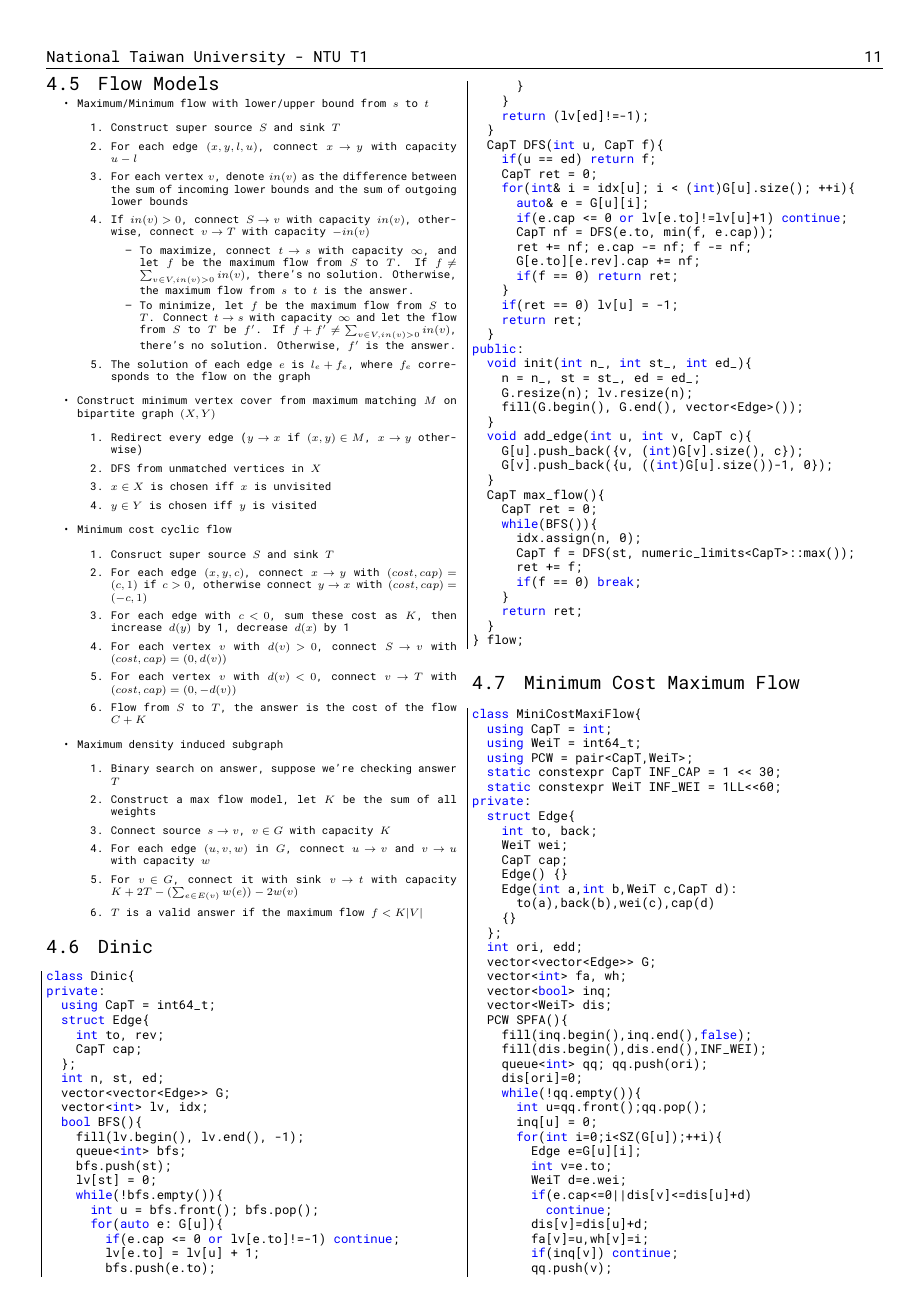
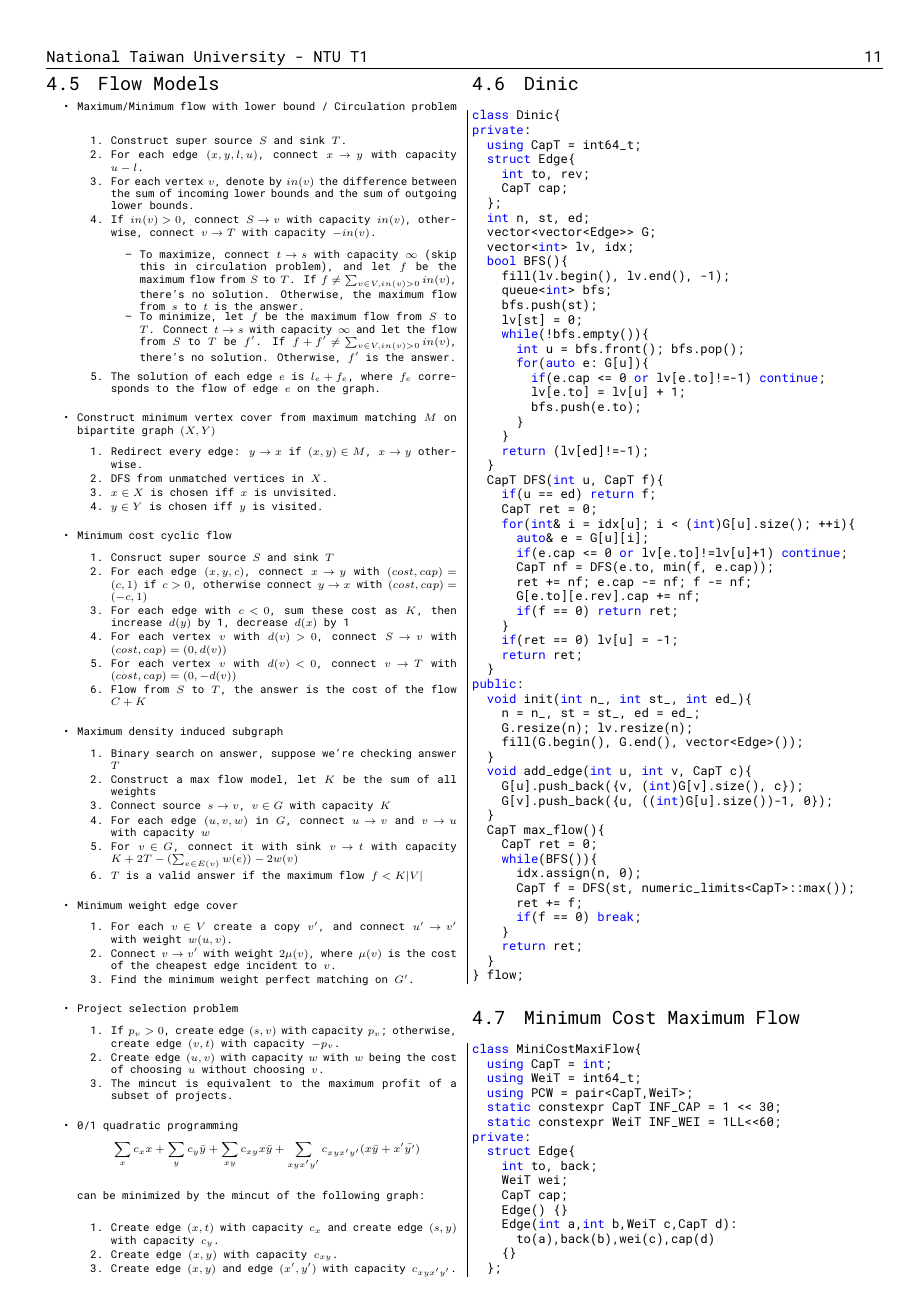
Before and after one commit to oToToT/kiseki, a LaTeX document (pdf/codebook.tex, which reads codes/Matching_and_Flow/FlowModels.tex): page 11 of 26. The pictures show the PDF file pdf/codebook.pdf that the author committed with the source.

Commit message:
update flow models from w123

```diff
--- a/codes/Matching_and_Flow/FlowModels.tex
+++ b/codes/Matching_and_Flow/FlowModels.tex
@@ -1,11 +1,16 @@
+% \normalsize
 \begin{itemize}
-    \item Maximum/Minimum flow with lower/upper bound from $s$ to $t$
+    \itemsep-0.3em
+    \item Maximum/Minimum flow with lower bound / Circulation problem
+    \vspace{-1em}
     \begin{enumerate}
-        \item Construct super source $S$ and sink $T$
-        \item For each edge $(x, y, l, u)$, connect $x \rightarrow y$ with capacity $u - l$
-        \item For each vertex $v$, denote $in(v)$ as the difference between the sum of incoming lower bounds and the sum of outgoing lower bounds
-        \item If $in(v) > 0$, connect $S \rightarrow v$ with capacity $in(v)$, otherwise, connect $v \rightarrow T$ with capacity $-in(v)$
+        \itemsep-0.3em
+        \item Construct super source $S$ and sink $T$.
+        \item For each edge $(x, y, l, u)$, connect $x \rightarrow y$ with capacity $u - l$.
+        \item For each vertex $v$, denote by $in(v)$ the difference between the sum of incoming lower bounds and the sum of outgoing lower bounds.
+        \item If $in(v) > 0$, connect $S \rightarrow v$ with capacity $in(v)$, otherwise, connect $v \rightarrow T$ with capacity $-in(v)$.
         \begin{itemize}
-            \item To maximize, connect $t \rightarrow s$ with capacity $\infty$, and let $f$ be the maximum flow from $S$ to $T$. If $f \neq \sum_{v \in V, in(v) > 0}{in(v)}$, there's no solution. Otherwise, the maximum flow from $s$ to $t$ is the answer.
+            \itemsep-0.2em
+            \item To maximize, connect $t \rightarrow s$ with capacity $\infty$ (skip this in circulation problem), and let $f$ be the maximum flow from $S$ to $T$. If $f \neq \sum_{v \in V, in(v) > 0}{in(v)}$, there's no solution. Otherwise, the maximum flow from $s$ to $t$ is the answer.
             \item To minimize, let $f$ be the maximum flow from $S$ to $T$. Connect $t \rightarrow s$ with capacity $\infty$ and let the flow from $S$ to $T$ be $f^\prime$. If $f + f^\prime \neq \sum_{v \in V, in(v) > 0}{in(v)}$, there's no solution. Otherwise, $f^\prime$ is the answer.
         \end{itemize}
@@ -13,13 +18,17 @@
     \end{enumerate}
     \item Construct minimum vertex cover from maximum matching $M$ on bipartite graph $(X, Y)$
+    \vspace{-1em}
     \begin{enumerate}
-        \item Redirect every edge ($y \rightarrow x$ if $(x, y) \in M$, $x \rightarrow y$ otherwise)
-        \item DFS from unmatched vertices in $X$
-        \item $x \in X$ is chosen iff $x$ is unvisited
-        \item $y \in Y$ is chosen iff $y$ is visited
+        \itemsep-0.3em
+        \item Redirect every edge: $y \rightarrow x$ if $(x, y) \in M$, $x \rightarrow y$ otherwise.
+        \item DFS from unmatched vertices in $X$.
+        \item $x \in X$ is chosen iff $x$ is unvisited.
+        \item $y \in Y$ is chosen iff $y$ is visited.
     \end{enumerate}
     \item Minimum cost cyclic flow
+    \vspace{-1em}
     \begin{enumerate}
+        \itemsep-0.3em
         \item Consruct super source $S$ and sink $T$
         \item For each edge $(x, y, c)$, connect $x \rightarrow y$ with $(cost, cap) = (c, 1)$ if $c > 0$, otherwise connect $y \rightarrow x$ with $(cost, cap) = (-c, 1)$
         \item For each edge with $c < 0$, sum these cost as $K$, then increase $d(y)$ by 1, decrease $d(x)$ by 1
@@ -28,7 +37,9 @@
         \item Flow from $S$ to $T$, the answer is the cost of the flow $C + K$
     \end{enumerate}
     \item Maximum density induced subgraph
+    \vspace{-1em}
     \begin{enumerate}
+        \itemsep-0.3em
         \item Binary search on answer, suppose we're checking answer $T$
         \item Construct a max flow model, let $K$ be the sum of all weights
         \item Connect source $s \rightarrow v$, $v \in G$ with capacity $K$
@@ -36,4 +47,30 @@
         \item For $v \in G$, connect it with sink $v \rightarrow t$ with capacity $K + 2T - (\sum_{e \in E(v)}{w(e)}) - 2w(v)$
         \item $T$ is a valid answer if the maximum flow $f < K \lvert V \rvert$
     \end{enumerate}
+    \item Minimum weight edge cover
+    \vspace{-1em}
+    \begin{enumerate}
+        \itemsep-0.3em
+      \item For each $v \in V$ create a copy $v^\prime$, and connect $u^\prime \to v^\prime$ with weight $w(u, v)$.
+      \item Connect $v \to v^\prime$ with weight $2\mu(v)$, where $\mu(v)$ is the cost of the cheapest edge incident to $v$.
+      \item Find the minimum weight perfect matching on $G^\prime$.
+    \end{enumerate}
+    \item Project selection problem
+    \vspace{-1em}
+    \begin{enumerate}
+      \itemsep-0.3em
+      \item If $p_v > 0$, create edge $(s, v)$ with capacity $p_v$; otherwise, create edge $(v, t)$ with capacity $-p_v$.
+      \item Create edge $(u, v)$ with capacity $w$ with $w$ being the cost of choosing $u$ without choosing $v$.
+      \item The mincut is equivalent to the maximum profit of a subset of projects.
+    \end{enumerate}
+    \item 0/1 quadratic programming
+    \vspace{-1em}
+    \[ \sum_x{c_xx} + \sum_y{c_y\bar{y}} + \sum_{xy}c_{xy}x\bar{y} + \sum_{xyx^\prime y^\prime}c_{xyx^\prime y^\prime}(x\bar{y} + x^\prime\bar{y^\prime}) \]
+    can be minimized by the mincut of the following graph:
+    \begin{enumerate}
+      \itemsep-0.3em
+      \item Create edge $(x, t)$ with capacity $c_x$ and create edge $(s, y)$ with capacity $c_y$.
+      \item Create edge $(x, y)$ with capacity $c_{xy}$.
+      \item Create edge $(x, y)$ and edge $(x^\prime, y^\prime)$ with capacity $c_{xyx^\prime y^\prime}$.
+    \end{enumerate}
 \end{itemize}
```
Also changed, not shown: pdf/codebook.pdf, codes/Matching_and_Flow/FlowModels.tex (2 more changed lines).
